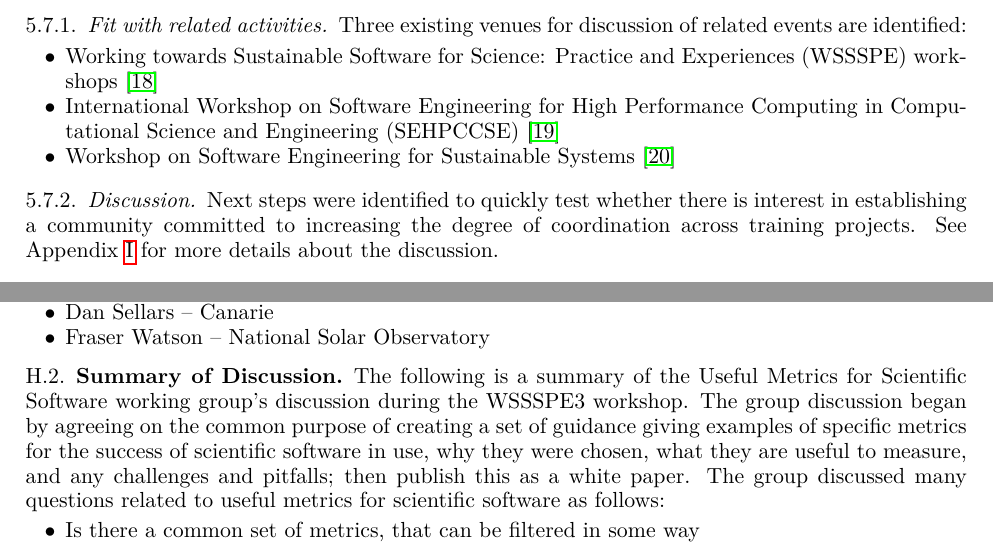
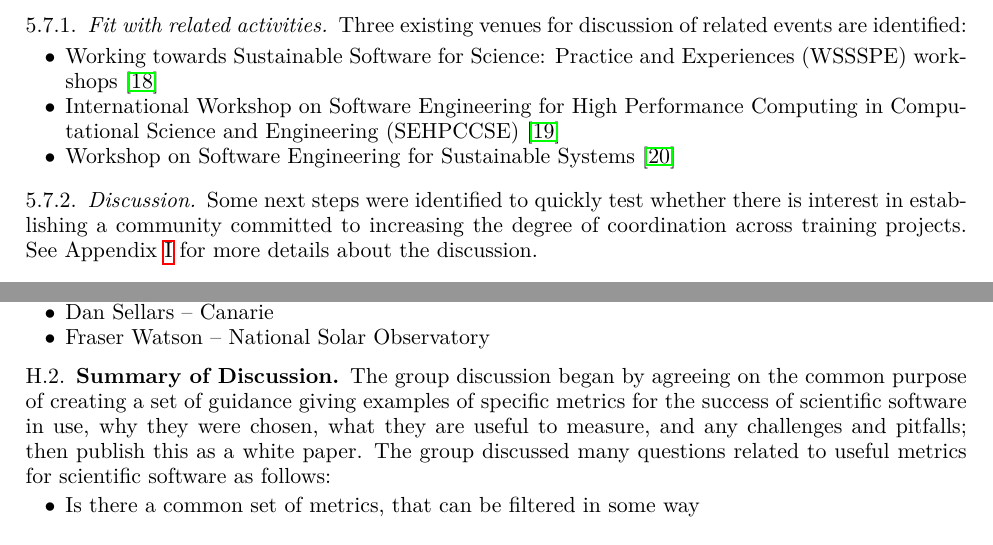
Before and after one commit to WSSSPE/meetings, a LaTeX paper (WSSSPE3/report/WSSSPE3_review.tex, which reads WSSSPE3/report/wg_appendix_metrics.tex, WSSSPE3/report/wg_main_training.tex): two parts of pages 16 and 30 of 42, joined at a grey line, cut so that both start at the same text. Compiled offline with pdfLaTeX.

Commit message:
changes to changes in 5.7, H, and I

```diff
--- a/WSSSPE3/report/wg_appendix_metrics.tex
+++ b/WSSSPE3/report/wg_appendix_metrics.tex
@@ -24,8 +24,6 @@ will serve as the point of contact for this working group.
 
 \subsection{Summary of Discussion}
 
-The following is a summary of the Useful Metrics
-for Scientific Software working group's discussion during the WSSSPE3 workshop.
 The group discussion began by agreeing on the common purpose of creating a set
 of guidance giving examples of specific metrics for the success of scientific
 software in use, why they were chosen, what they are useful to measure, and any
--- a/WSSSPE3/report/wg_main_training.tex
+++ b/WSSSPE3/report/wg_main_training.tex
@@ -31,7 +31,7 @@ Engineering (SEHPCCSE)~\cite{SEHPCCSE}
 
 \subsubsection{Discussion}
 
-Next steps were identified to quickly test whether there is interest in
+Some next steps were identified to quickly test whether there is interest in
 establishing a community committed to increasing the degree of coordination
 across training projects. See Appendix~\ref{sec:appendix_training} for more
 details about the discussion.
```
Also changed, not shown: WSSSPE3/report/wg_appendix_training.tex (+1 -1 lines).
